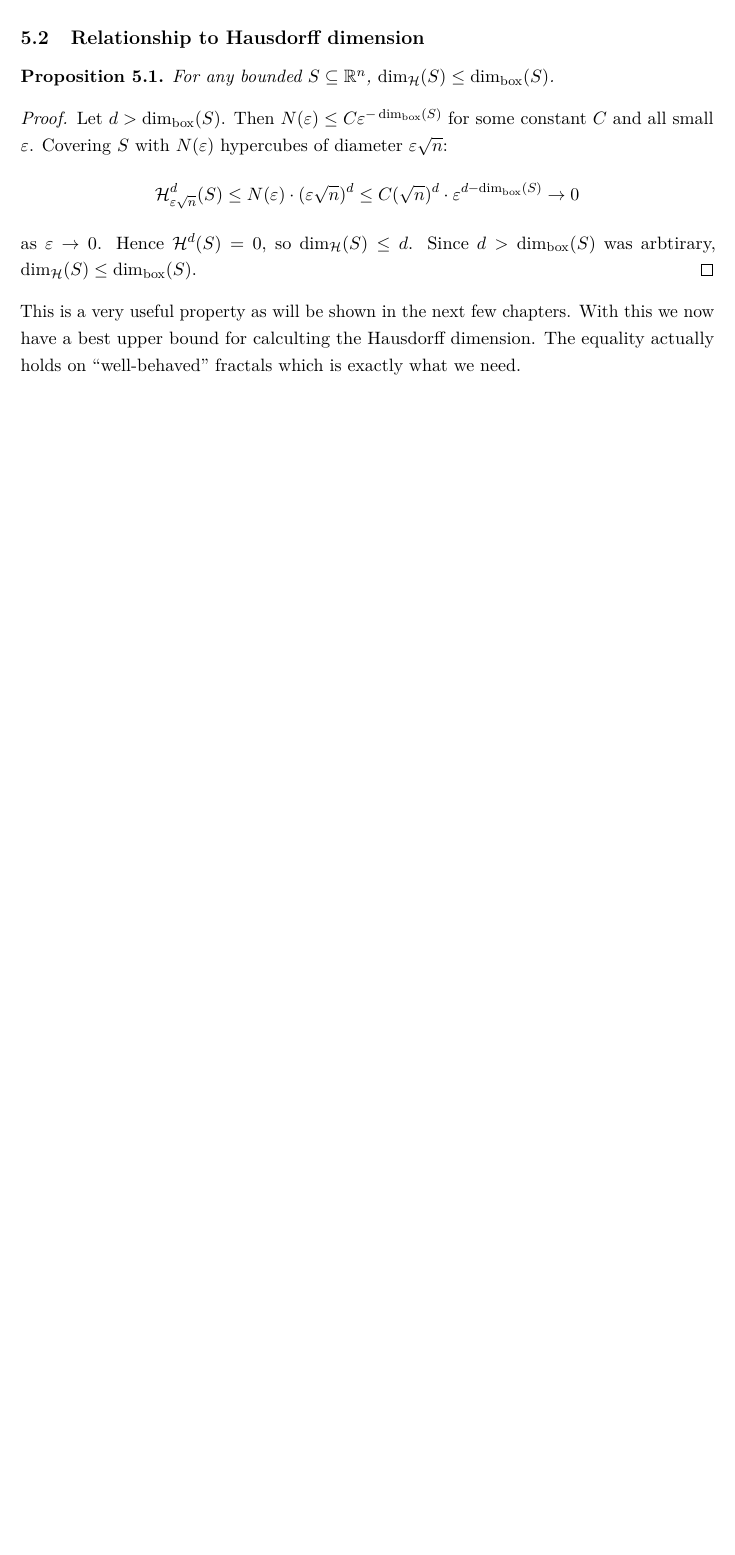
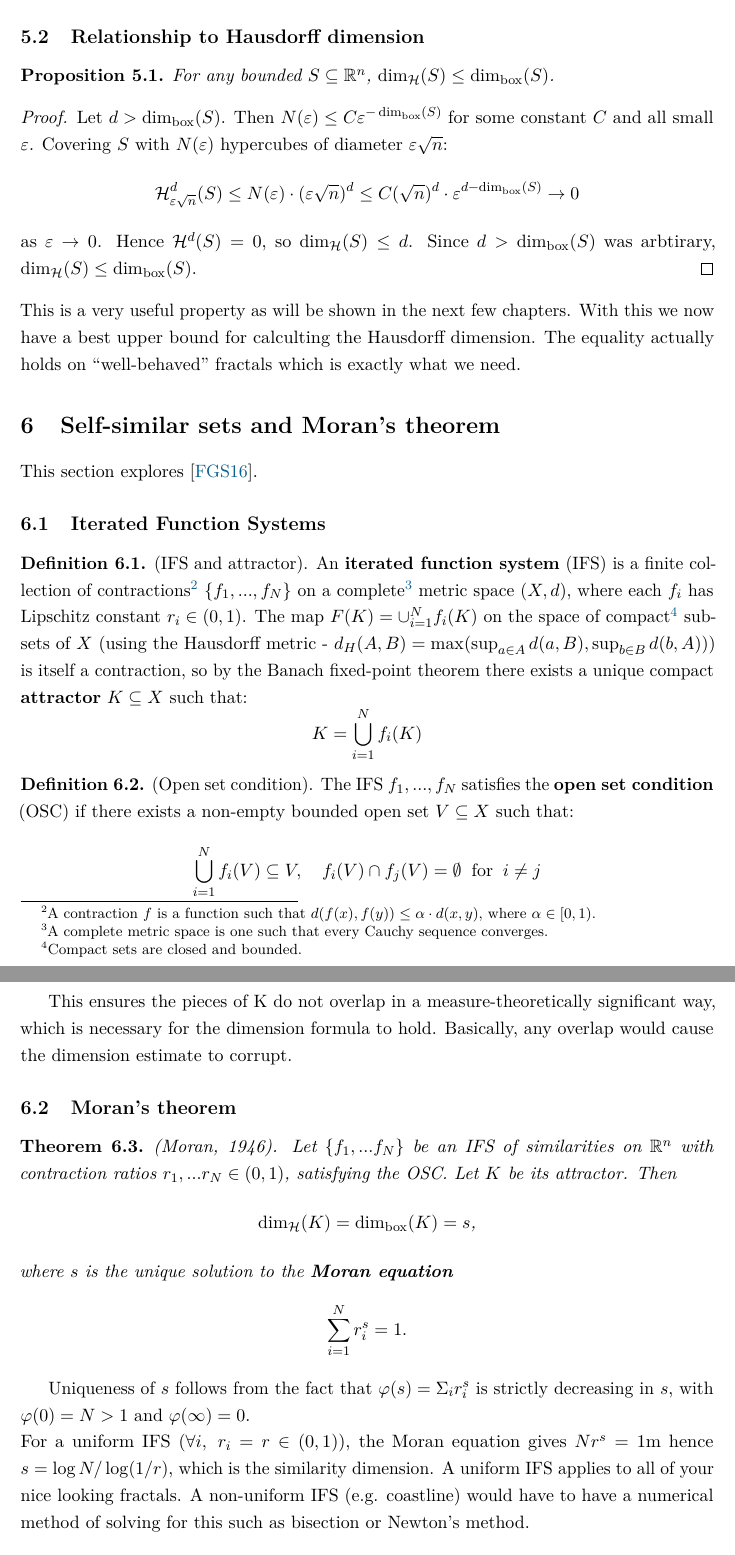
Before and after one commit to bananadado/fractal-dim, a LaTeX document (writeup/main.tex): part of page 6 of 7 before the commit and two parts of pages 6 and 7 of 9 after it, the two joined at a grey line, cut so that both start at the same text, the shorter picture padded with empty space. The pictures show the PDF file writeup/main.pdf that the author committed with the source.

Commit message:
feat: add writeup about finding dimension of nicely behaved fractals (Moran)

```diff
--- a/writeup/main.tex
+++ b/writeup/main.tex
@@ -265,3 +273,59 @@ Intuitively, we choose this to represent the dimension because a $d$-dimensional
     as $\eps\rightarrow0$. Hence $\Hm{d}(S)=0$, so $\Hd(S)\leq d$. Since $d>\Bd(S)$ was arbtirary, $\Hd(S)\leq\Bd(S)$.
 \end{proof}
 \noindent This is a very useful property as will be shown in the next few chapters. With this we now have a best upper bound for calculting the Hausdorff dimension. The equality actually holds on ``well-behaved'' fractals which is exactly what we need.
+
+\section{Self-similar sets and Moran's theorem}
+This section explores \cite{fernandezmartinez2016moran}.
+\subsection{Iterated Function Systems}
+\begin{definition}{(IFS and attractor).}
+    An \textbf{iterated function system} (IFS) is a finite collection of contractions\footnote{A contraction $f$ is a function such that $d(f(x), f(y))\leq\alpha\cdot d(x,y)$, where $\alpha\in[0,1)$.} $\{f_1,...,f_N\}$ on a complete\footnote{A complete metric space is one such that every Cauchy sequence converges.} metric space $(X, d)$, where each $f_i$ has Lipschitz constant $r_i\in(0,1)$. The map $F(K)=\cup_{i=1}^Nf_i(K)$ on the space of compact\footnote{Compact sets are closed and bounded.} subsets of $X$ (using the Hausdorff metric - $d_H(A, B) = \max(\sup_{a\in A}d(a, B), \sup_{b\in B}d(b, A))$) is itself a contraction, so by the Banach fixed-point theorem there exists a unique compact \textbf{attractor} $K\subseteq X$ such that:
+    \[
+    K = \bigcup\limits_{i=1}^Nf_i(K)
+    \]
+\end{definition}
+\begin{definition}{(Open set condition).}
+    The IFS ${f_1,...,f_N}$ satisfies the \textbf{open set condition} (OSC) if there exists a non-empty bounded open set $V\subseteq X$ such that:
+    \[
+    \bigcup\limits_{i=1}^Nf_i(V)\subseteq V, \quad f_i(V)\cap f_j(V)=\emptyset \;\;\text{for}\;\; i\neq j
+    \]
+\end{definition}
+This ensures the pieces of K do not overlap in a measure-theoretically significant way, which is necessary for the dimension formula to hold. Basically, any overlap would cause the dimension estimate to corrupt.
+
+\subsection{Moran's theorem}
+\begin{theorem}{(Moran, 1946).}
+    Let $\{f_1,...f_N\}$ be an IFS of similarities on $\mathbb{R}^n$ with contraction ratios $r_1,...r_N\in (0,1)$, satisfying the OSC. Let $K$ be its attractor. Then
+    \[
+    \Hd(K)=\Bd(K)=s\text{,}
+    \]
+    where $s$ is the unique solution to the \textbf{Moran equation}
+    \[
+    \sum\limits_{i=1}^Nr_i^s=1.
+    \]
+\end{theorem}
+Uniqueness of $s$ follows from the fact that $\varphi(s)=\Sigma_ir_i^s$ is strictly decreasing in $s$, with $\varphi(0)=N>1$ and $\varphi(\infty)=0$.\\
+For a uniform IFS ($\forall i,\; r_i=r\in (0,1)$), the Moran equation gives $Nr^s=1$m hence $s=\log N/\log(1/r)$, which is the similarity dimension. A uniform IFS applies to all of your nice looking fractals. A non-uniform IFS (e.g. coastline) would have to have a numerical method of solving for this such as bisection or Newton's method.
+\subsection{Examples}
+\begin{example}{(Cantor set).}
+    There are two similarities on $[0, 1]$, each with ratio $r=1/3$. We know this since at each iteration each line segment is replaced by 2 line segments, each a third of the length of the original. By Moran's theorem: $2\cdot(1/3)^s=1$, so $s=\log2/\log3\approx0.63092975$
+\end{example}
+\begin{figure}[h]
+    \centering
+    \includegraphics[width=0.5\textwidth]{images/Cantor.png}
+    \caption{Cantor set construction (takes all values that aren't removed). \cite{img:cantor}}
+    \label{fig:cantor}
+\end{figure}
+\begin{example}{(Serpi\'{n}ski triangle).}
+    There are three similarities each with ratio $r=1/2$. By Moran's theorem: $3\cdot(1/2)^s=1$, so $s=\log3/\log2\approx1.58496250$
+\end{example}
+\begin{figure}[h]
+    \centering
+    \includegraphics[width=0.5\textwidth]{images/Sierpinski_triangle.svg.png}
+    \caption{Serpi\'{n}ski triangle. \cite{img:sierpinski}}
+    \label{fig:sierpinski}
+\end{figure}
+\begin{example}{(Koch curve).}
+    There are four similarities each with ratio $r=1/3$. By Moran's theorem: $4\cdot(1/3)^s=1$, so $s=\log4/\log3\approx1.26185951$
+\end{example}
+\begin{figure}[h]
+    \centering
+    \includegraphics[width=0.5\textwidth]{images/KochFlake.svg.png}
```
Also changed, not shown: writeup/refs.bib (+30 -0 lines), writeup/images/Cantor.png (added), writeup/images/KochFlake.svg.png (added), writeup/images/Sierpinski_triangle.svg.png (added), writeup/main.pdf, writeup/main.tex (13 more changed lines).
